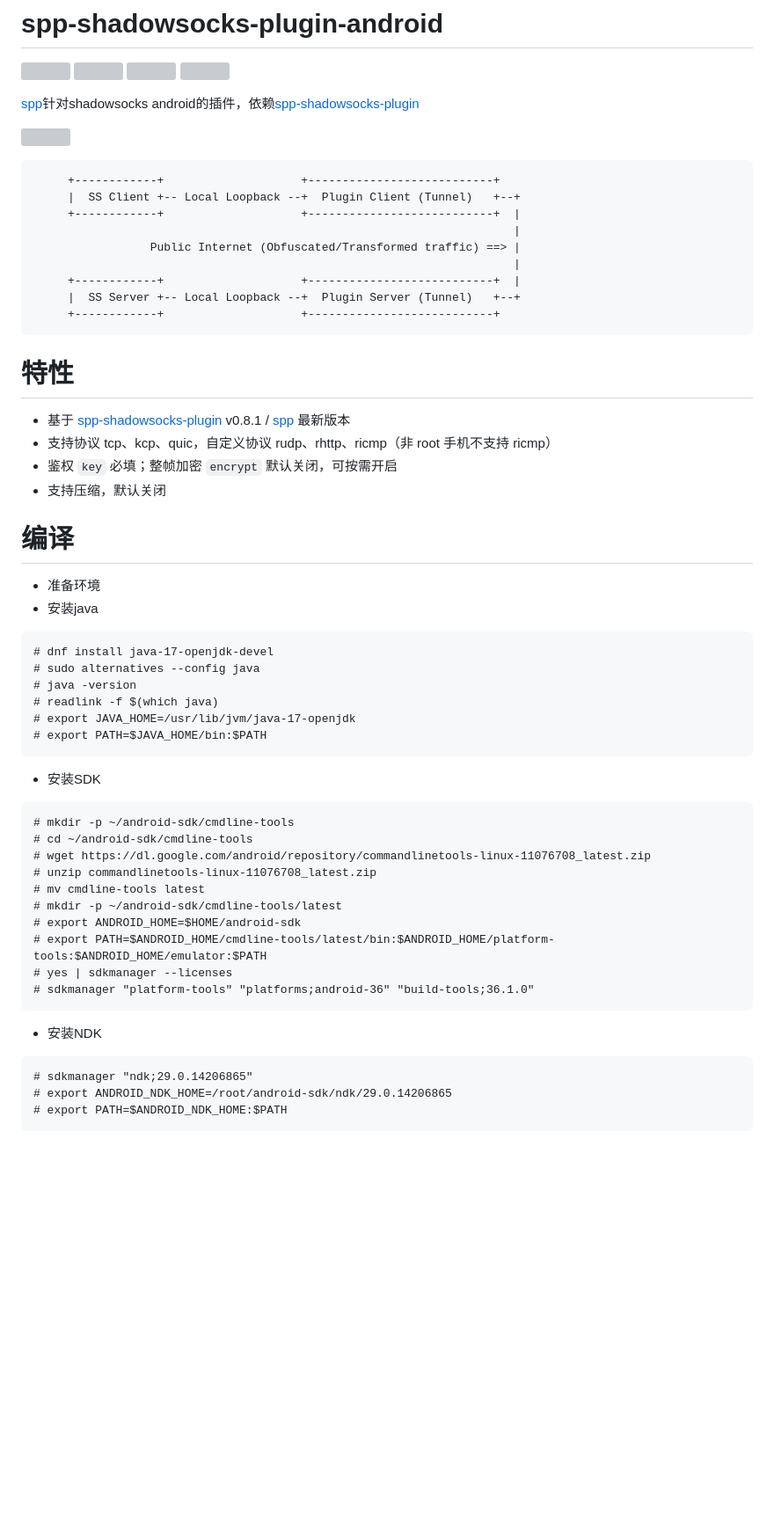
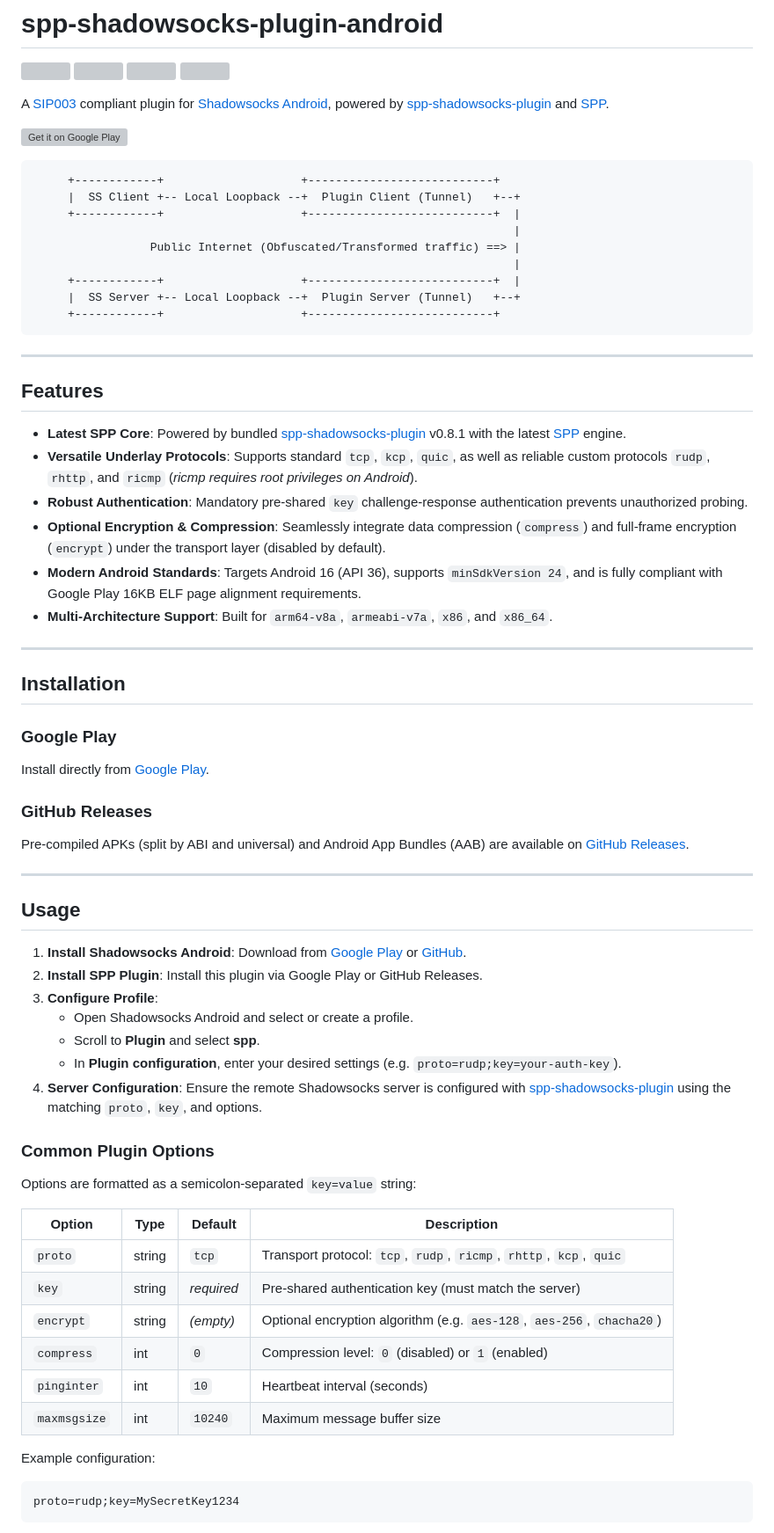
Before and after one commit to esrrhs/spp-shadowsocks-plugin-android, a Markdown page: README.md, the part around one of its changes. Shown at 88% size. GitHub-like rendering; blank space fills up the shorter version; grey boxes are pictures that could not be loaded.

Commit message:
docs: rewrite README in pure English

````diff
--- a/README.md
+++ b/README.md
@@ -5,9 +5,10 @@
 [<img src="https://img.shields.io/github/v/release/esrrhs/spp-shadowsocks-plugin-android">](https://github.com/esrrhs/spp-shadowsocks-plugin-android/releases)
 [<img src="https://img.shields.io/github/downloads/esrrhs/spp-shadowsocks-plugin-android/total">](https://github.com/esrrhs/spp-shadowsocks-plugin-android/releases)
 
-[spp](https://github.com/esrrhs/spp)针对shadowsocks android的插件，依赖[spp-shadowsocks-plugin](https://github.com/esrrhs/spp-shadowsocks-plugin)
+A [SIP003](https://shadowsocks.org/doc/sip003.html) compliant plugin for [Shadowsocks Android](https://github.com/shadowsocks/shadowsocks-android), powered by [spp-shadowsocks-plugin](https://github.com/esrrhs/spp-shadowsocks-plugin) and [SPP](https://github.com/esrrhs/spp).
 
-<a href="https://play.google.com/store/apps/details?id=com.github.shadowsocks.plugin.spp"><img src="https://play.google.com/intl/en_us/badges/images/generic/en-play-badge.png" height="48"></a>
+<a href="https://play.google.com/store/apps/details?id=com.github.shadowsocks.plugin.spp"><img alt="Get it on Google Play" src="https://play.google.com/intl/en_us/badges/images/generic/en-play-badge.png" height="48"></a>
+
 ```
      +------------+                    +---------------------------+
      |  SS Client +-- Local Loopback --+  Plugin Client (Tunnel)   +--+
@@ -20,40 +21,55 @@
      +------------+                    +---------------------------+
 ```
 
-# 特性
-* 基于 [spp-shadowsocks-plugin](https://github.com/esrrhs/spp-shadowsocks-plugin) v0.8.1 / [spp](https://github.com/esrrhs/spp) 最新版本
-* 支持协议 tcp、kcp、quic，自定义协议 rudp、rhttp、ricmp（非 root 手机不支持 ricmp）
-* 鉴权 `key` 必填；整帧加密 `encrypt` 默认关闭，可按需开启
-* 支持压缩，默认关闭
+---
 
-# 编译
-* 准备环境
-* 安装java
+## Features
+
+* **Latest SPP Core**: Powered by bundled [spp-shadowsocks-plugin](https://github.com/esrrhs/spp-shadowsocks-plugin) v0.8.1 with the latest [SPP](https://github.com/esrrhs/spp) engine.
+* **Versatile Underlay Protocols**: Supports standard `tcp`, `kcp`, `quic`, as well as reliable custom protocols `rudp`, `rhttp`, and `ricmp` (*ricmp requires root privileges on Android*).
+* **Robust Authentication**: Mandatory pre-shared `key` challenge-response authentication prevents unauthorized probing.
+* **Optional Encryption & Compression**: Seamlessly integrate data compression (`compress`) and full-frame encryption (`encrypt`) under the transport layer (disabled by default).
+* **Modern Android Standards**: Targets Android 16 (API 36), supports `minSdkVersion 24`, and is fully compliant with Google Play 16KB ELF page alignment requirements.
+* **Multi-Architecture Support**: Built for `arm64-v8a`, `armeabi-v7a`, `x86`, and `x86_64`.
+
+---
+
+## Installation
+
+### Google Play
+Install directly from [Google Play](https://play.google.com/store/apps/details?id=com.github.shadowsocks.plugin.spp).
+
+### GitHub Releases
+Pre-compiled APKs (split by ABI and universal) and Android App Bundles (AAB) are available on [GitHub Releases](https://github.com/esrrhs/spp-shadowsocks-plugin-android/releases).
+
+---
+
+## Usage
+
+1. **Install Shadowsocks Android**: Download from [Google Play](https://play.google.com/store/apps/details?id=com.github.shadowsocks) or [GitHub](https://github.com/shadowsocks/shadowsocks-android/releases).
+2. **Install SPP Plugin**: Install this plugin via Google Play or GitHub Releases.
+3. **Configure Profile**:
+   - Open Shadowsocks Android and select or create a profile.
+   - Scroll to **Plugin** and select **spp**.
+   - In **Plugin configuration**, enter your desired settings (e.g. `proto=rudp;key=your-auth-key`).
+4. **Server Configuration**:
+   Ensure the remote Shadowsocks server is configured with [spp-shadowsocks-plugin](https://github.com/esrrhs/spp-shadowsocks-plugin) using the matching `proto`, `key`, and options.
+
+### Common Plugin Options
+
+Options are formatted as a semicolon-separated `key=value` string:
+
+| Option | Type | Default | Description |
+|---|---|---|---|
+| `proto` | string | `tcp` | Transport protocol: `tcp`, `rudp`, `ricmp`, `rhttp`, `kcp`, `quic` |
+| `key` | string | *required* | Pre-shared authentication key (must match the server) |
+| `encrypt` | string | *(empty)* | Optional encryption algorithm (e.g. `aes-128`, `aes-256`, `chacha20`) |
+| `compress` | int | `0` | Compression level: `0` (disabled) or `1` (enabled) |
+| `pinginter` | int | `10` | Heartbeat interval (seconds) |
+| `maxmsgsize`| int | `10240` | Maximum message buffer size |
+
+Example configuration:
 ```
-# dnf install java-17-openjdk-devel
-# sudo alternatives --config java
-# java -version
-# readlink -f $(which java)
-# export JAVA_HOME=/usr/lib/jvm/java-17-openjdk
-# export PATH=$JAVA_HOME/bin:$PATH
-```
-* 安装SDK
-```
-# mkdir -p ~/android-sdk/cmdline-tools
-# cd ~/android-sdk/cmdline-tools
-# wget https://dl.google.com/android/repository/commandlinetools-linux-11076708_latest.zip
-# unzip commandlinetools-linux-11076708_latest.zip
-# mv cmdline-tools latest
-# mkdir -p ~/android-sdk/cmdline-tools/latest
-# export ANDROID_HOME=$HOME/android-sdk
-# export PATH=$ANDROID_HOME/cmdline-tools/latest/bin:$ANDROID_HOME/platform-tools:$ANDROID_HOME/emulator:$PATH
-# yes | sdkmanager --licenses
-# sdkmanager "platform-tools" "platforms;android-36" "build-tools;36.1.0"
-```
-* 安装NDK
-```
-# sdkmanager "ndk;29.0.14206865"
-# export ANDROID_NDK_HOME=/root/android-sdk/ndk/29.0.14206865
-# export PATH=$ANDROID_NDK_HOME:$PATH
+proto=rudp;key=MySecretKey1234
 ```
 
````
Also changed, not shown: other parts of README.md (+41 -21 lines).
